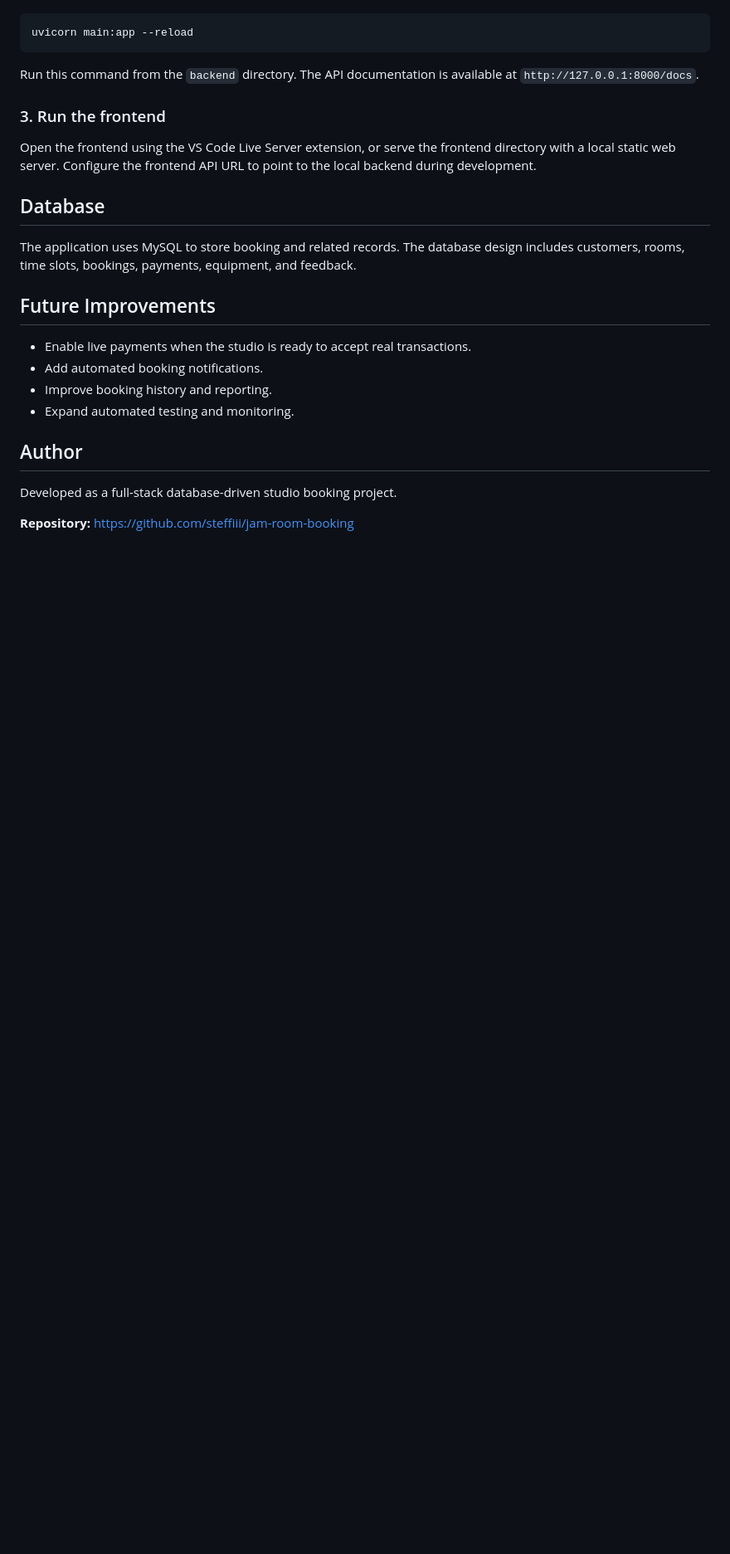
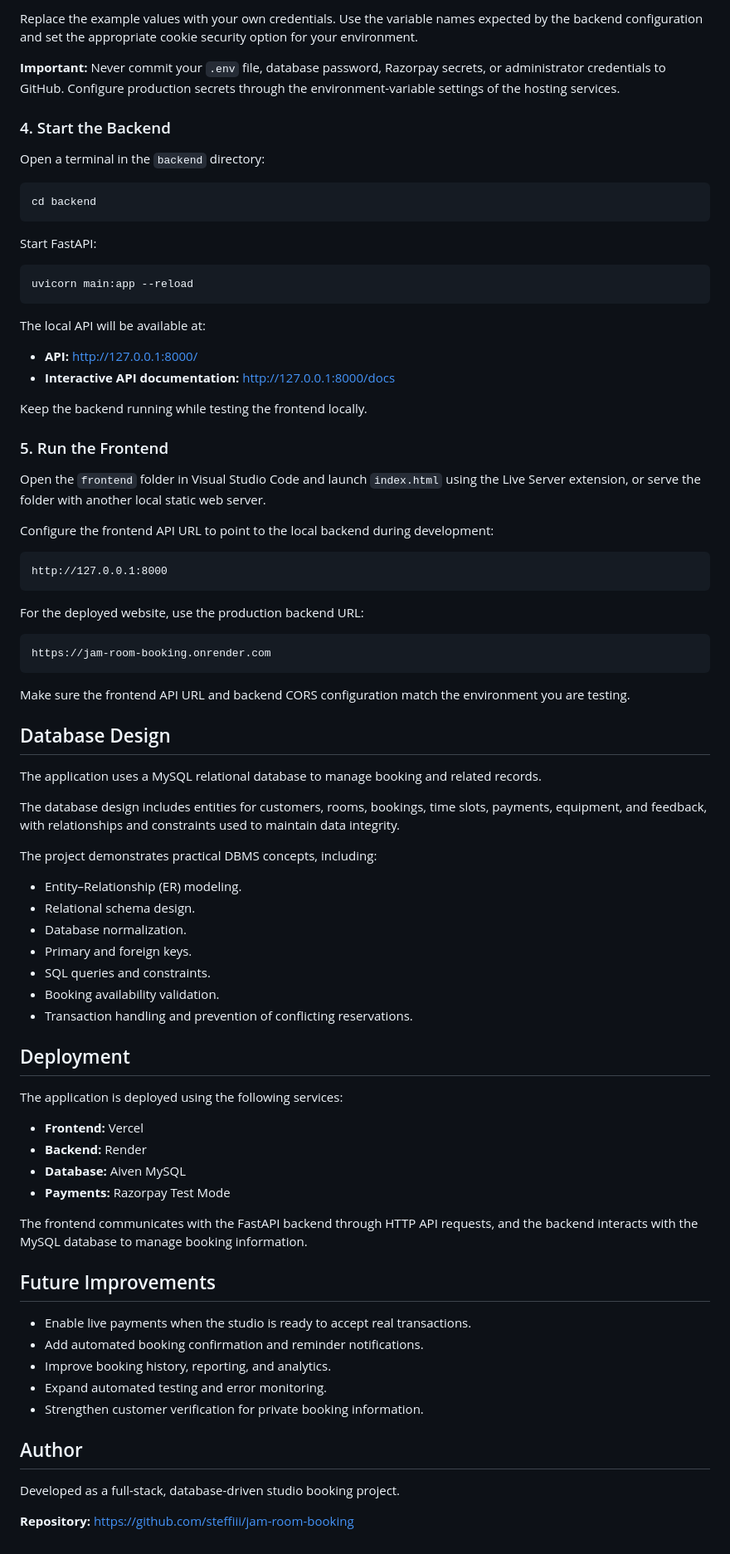
Before and after one commit to stefifii/jam-room-booking, a Markdown page: README.md, the part around one of its changes. Shown at 83% size. Drawn GitHub-style; blank space fills up the shorter version.

````diff
--- a/README.md
+++ b/README.md
@@ -107,27 +149,83 @@ Start the API from the project root:
+Replace the example values with your own credentials. Use the variable names expected by the backend configuration and set the appropriate cookie security option for your environment.
+
+**Important:** Never commit your `.env` file, database password, Razorpay secrets, or administrator credentials to GitHub. Configure production secrets through the environment-variable settings of the hosting services.
+
+### 4. Start the Backend
+
+Open a terminal in the `backend` directory:
+
+```bash
+cd backend
+```
+
+Start FastAPI:
 
 ```bash
 uvicorn main:app --reload
 ```
 
-Run this command from the `backend` directory. The API documentation is available at `http://127.0.0.1:8000/docs`.
+The local API will be available at:
 
-### 3. Run the frontend
+- **API:** http://127.0.0.1:8000/
+- **Interactive API documentation:** http://127.0.0.1:8000/docs
 
-Open the frontend using the VS Code Live Server extension, or serve the frontend directory with a local static web server. Configure the frontend API URL to point to the local backend during development.
+Keep the backend running while testing the frontend locally.
 
-## Database
+### 5. Run the Frontend
 
-The application uses MySQL to store booking and related records. The database design includes customers, rooms, time slots, bookings, payments, equipment, and feedback.
+Open the `frontend` folder in Visual Studio Code and launch `index.html` using the Live Server extension, or serve the folder with another local static web server.
+
+Configure the frontend API URL to point to the local backend during development:
+
+```text
+http://127.0.0.1:8000
+```
+
+For the deployed website, use the production backend URL:
+
+```text
+https://jam-room-booking.onrender.com
+```
+
+Make sure the frontend API URL and backend CORS configuration match the environment you are testing.
+
+## Database Design
+
+The application uses a MySQL relational database to manage booking and related records.
+
+The database design includes entities for customers, rooms, bookings, time slots, payments, equipment, and feedback, with relationships and constraints used to maintain data integrity.
+
+The project demonstrates practical DBMS concepts, including:
+
+- Entity–Relationship (ER) modeling.
+- Relational schema design.
+- Database normalization.
+- Primary and foreign keys.
+- SQL queries and constraints.
+- Booking availability validation.
+- Transaction handling and prevention of conflicting reservations.
+
+## Deployment
+
+The application is deployed using the following services:
+
+- **Frontend:** Vercel
+- **Backend:** Render
+- **Database:** Aiven MySQL
+- **Payments:** Razorpay Test Mode
+
+The frontend communicates with the FastAPI backend through HTTP API requests, and the backend interacts with the MySQL database to manage booking information.
 
 ## Future Improvements
 
 - Enable live payments when the studio is ready to accept real transactions.
-- Add automated booking notifications.
-- Improve booking history and reporting.
-- Expand automated testing and monitoring.
+- Add automated booking confirmation and reminder notifications.
+- Improve booking history, reporting, and analytics.
+- Expand automated testing and error monitoring.
+- Strengthen customer verification for private booking information.
 
 ## Author
 
-Developed as a full-stack database-driven studio booking project.
+Developed as a full-stack, database-driven studio booking project.
 
-**Repository:** [https://github.com/steffiii/jam-room-booking](https://github.com/stefifii/jam-room-booking.git)
+**Repository:** https://github.com/steffiii/jam-room-booking
````
Also changed, not shown: other parts of README.md (+83 -41 lines).
